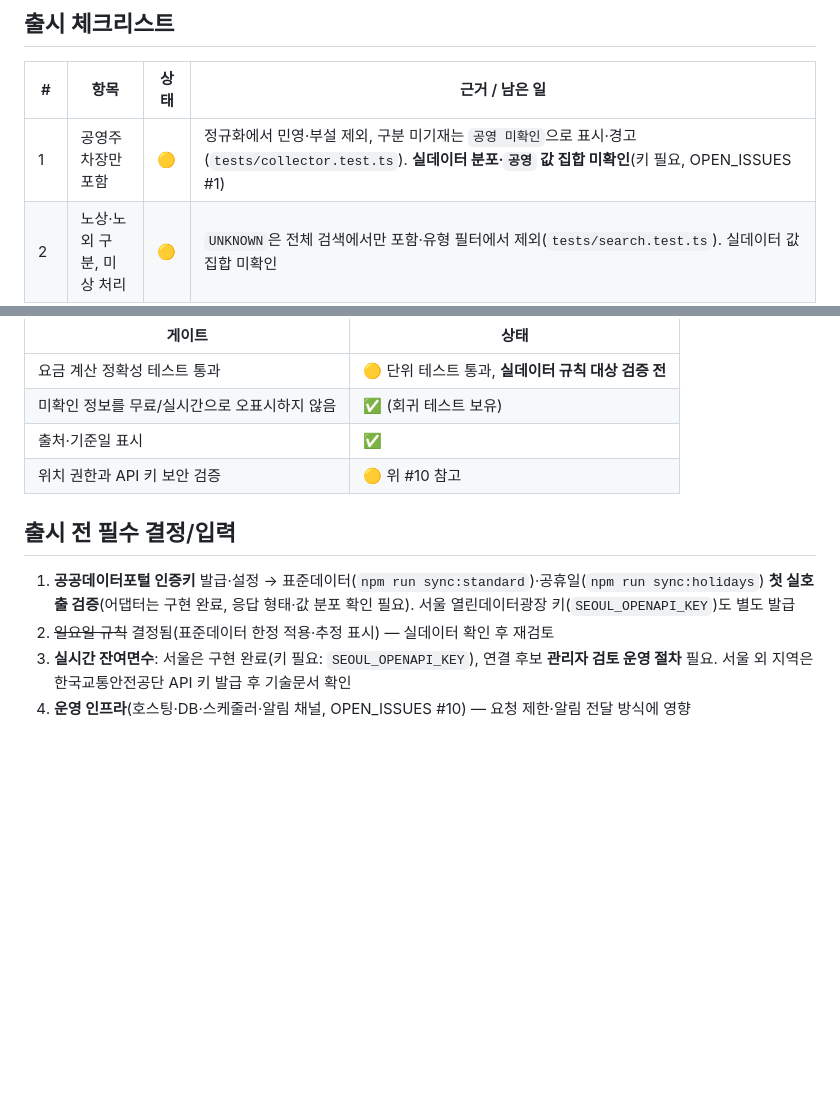
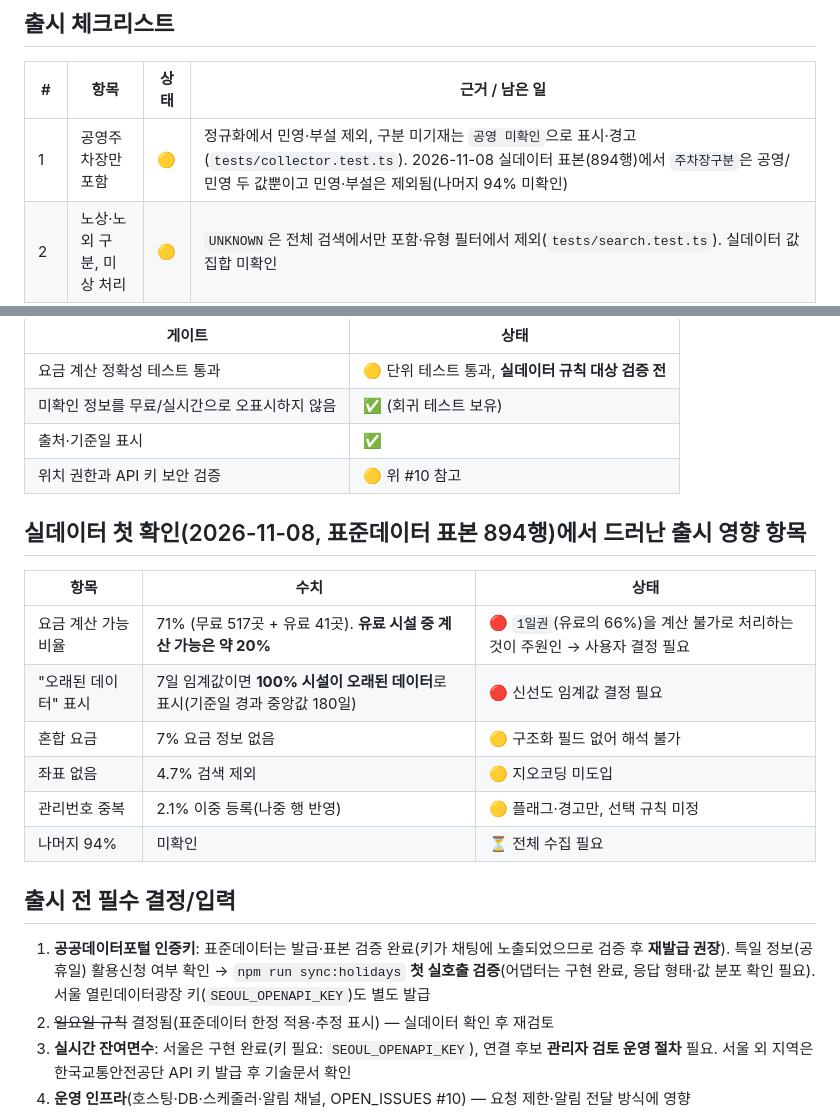
Before and after one commit to remnant1981-bit/remnant1981, a Markdown page: parking-save/docs/RELEASE_STATUS.md, 2 parts joined by grey strips. Drawn GitHub-style; blank space fills up the shorter version.

```diff
--- a/parking-save/docs/RELEASE_STATUS.md
+++ b/parking-save/docs/RELEASE_STATUS.md
@@ -7,7 +7,7 @@
 ## 출시 체크리스트
 | # | 항목 | 상태 | 근거 / 남은 일 |
 |---|---|---|---|
-| 1 | 공영주차장만 포함 | 🟡 | 정규화에서 민영·부설 제외, 구분 미기재는 `공영 미확인`으로 표시·경고(`tests/collector.test.ts`). **실데이터 분포·`공영` 값 집합 미확인**(키 필요, OPEN_ISSUES #1) |
+| 1 | 공영주차장만 포함 | 🟡 | 정규화에서 민영·부설 제외, 구분 미기재는 `공영 미확인`으로 표시·경고(`tests/collector.test.ts`). 2026-11-08 실데이터 표본(894행)에서 `주차장구분`은 공영/민영 두 값뿐이고 민영·부설은 제외됨(나머지 94% 미확인) |
 | 2 | 노상·노외 구분, 미상 처리 | 🟡 | `UNKNOWN`은 전체 검색에서만 포함·유형 필터에서 제외(`tests/search.test.ts`). 실데이터 값 집합 미확인 |
 | 3 | 무료 vs 요금 미확인 구분 | ✅ | 규칙 근거 있는 무료만 `무료`, 그 외 `요금 정보 없음`+사유. 핵심 회귀(요금 없음≠0원) 테스트 |
 | 4 | 시작/종료 요금 계산 테스트 | 🟡 | 엔진 단위 테스트(분 경계·자정·무료 전환·일일최대·충돌). **시간대별 단가 차등·평일↔주말 단가 혼합·정기권·회차는 미지원**(계산 불가로 처리) |
@@ -29,8 +29,18 @@
 | 출처·기준일 표시 | ✅ |
 | 위치 권한과 API 키 보안 검증 | 🟡 위 #10 참고 |
 
+## 실데이터 첫 확인(2026-11-08, 표준데이터 표본 894행)에서 드러난 출시 영향 항목
+| 항목 | 수치 | 상태 |
+|---|---|---|
+| 요금 계산 가능 비율 | 71% (무료 517곳 + 유료 41곳). **유료 시설 중 계산 가능은 약 20%** | 🔴 `1일권`(유료의 66%)을 계산 불가로 처리하는 것이 주원인 → 사용자 결정 필요 |
+| "오래된 데이터" 표시 | 7일 임계값이면 **100% 시설이 오래된 데이터**로 표시(기준일 경과 중앙값 180일) | 🔴 신선도 임계값 결정 필요 |
+| 혼합 요금 | 7% 요금 정보 없음 | 🟡 구조화 필드 없어 해석 불가 |
+| 좌표 없음 | 4.7% 검색 제외 | 🟡 지오코딩 미도입 |
+| 관리번호 중복 | 2.1% 이중 등록(나중 행 반영) | 🟡 플래그·경고만, 선택 규칙 미정 |
+| 나머지 94% | 미확인 | ⏳ 전체 수집 필요 |
+
 ## 출시 전 필수 결정/입력
-1. **공공데이터포털 인증키** 발급·설정 → 표준데이터(`npm run sync:standard`)·공휴일(`npm run sync:holidays`) **첫 실호출 검증**(어댑터는 구현 완료, 응답 형태·값 분포 확인 필요). 서울 열린데이터광장 키(`SEOUL_OPENAPI_KEY`)도 별도 발급
+1. **공공데이터포털 인증키**: 표준데이터는 발급·표본 검증 완료(키가 채팅에 노출되었으므로 검증 후 **재발급 권장**). 특일 정보(공휴일) 활용신청 여부 확인 → `npm run sync:holidays` **첫 실호출 검증**(어댑터는 구현 완료, 응답 형태·값 분포 확인 필요). 서울 열린데이터광장 키(`SEOUL_OPENAPI_KEY`)도 별도 발급
 2. ~~일요일 규칙~~ 결정됨(표준데이터 한정 적용·추정 표시) — 실데이터 확인 후 재검토
 3. **실시간 잔여면수**: 서울은 구현 완료(키 필요: `SEOUL_OPENAPI_KEY`), 연결 후보 **관리자 검토 운영 절차** 필요. 서울 외 지역은 한국교통안전공단 API 키 발급 후 기술문서 확인
 4. **운영 인프라**(호스팅·DB·스케줄러·알림 채널, OPEN_ISSUES #10) — 요청 제한·알림 전달 방식에 영향
```
Also changed, not shown: parking-save/docs/DEVELOPMENT_LOG.md (+10 -0 lines).
